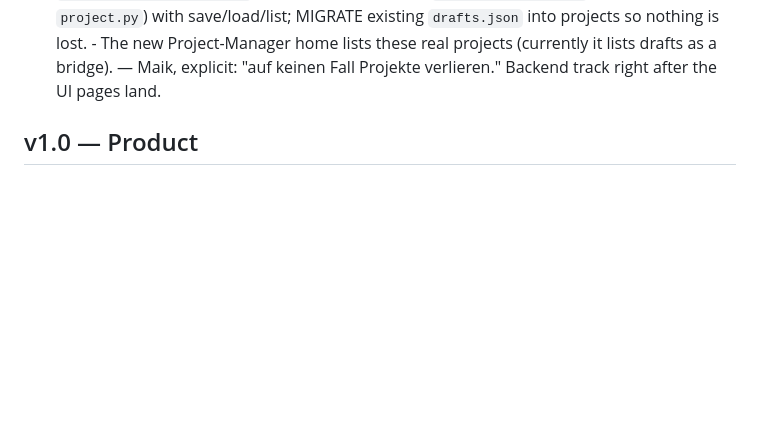
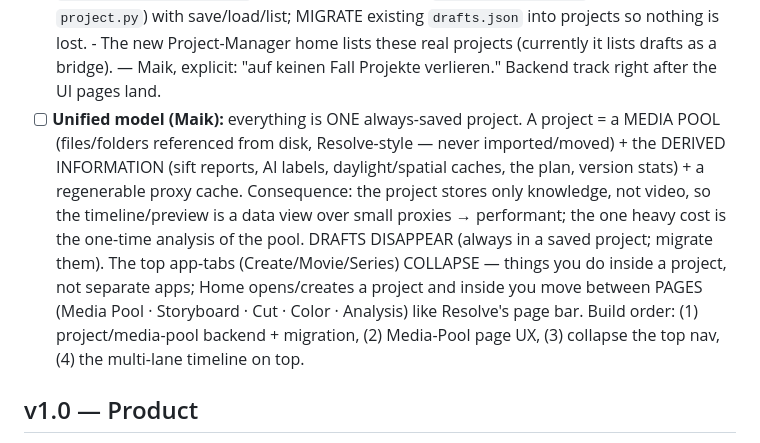
Before and after one commit to maik353-debug/Monteur-Resolve, a Markdown page: docs/ROADMAP.md, the part around the change. Drawn GitHub-style; blank space fills up the shorter version.

Commit message:
Roadmap: unified project model (media pool + information, no drafts, pages not app-tabs)
Capture Maik's refined model durably before building: everything is one
always-saved project = a media pool (files referenced from disk, never moved)
+ derived information + a regenerable proxy cache; drafts disappear (migrated);
the top app-tabs collapse into project pages like Resolve. The project stores
knowledge, not video, so the timeline is a performant data view over proxies.

Co-Authored-By: Claude Fable 5 <noreply@anthropic.com>
Claude-Session: https://claude.ai/code/session_01VoyK82x3CqcUgkLYdkb4g1

```diff
--- a/docs/ROADMAP.md
+++ b/docs/ROADMAP.md
@@ -129,6 +129,20 @@ Craft templates:
       - The new Project-Manager home lists these real projects (currently it
         lists drafts as a bridge). — Maik, explicit: "auf keinen Fall Projekte
         verlieren." Backend track right after the UI pages land.
+- [ ] **Unified model (Maik):** everything is ONE always-saved project. A
+      project = a MEDIA POOL (files/folders referenced from disk, Resolve-style
+      — never imported/moved) + the DERIVED INFORMATION (sift reports, AI
+      labels, daylight/spatial caches, the plan, version stats) + a
+      regenerable proxy cache. Consequence: the project stores only knowledge,
+      not video, so the timeline/preview is a data view over small proxies →
+      performant; the one heavy cost is the one-time analysis of the pool.
+      DRAFTS DISAPPEAR (always in a saved project; migrate them). The top
+      app-tabs (Create/Movie/Series) COLLAPSE — things you do inside a project,
+      not separate apps; Home opens/creates a project and inside you move
+      between PAGES (Media Pool · Storyboard · Cut · Color · Analysis) like
+      Resolve's page bar. Build order: (1) project/media-pool backend +
+      migration, (2) Media-Pool page UX, (3) collapse the top nav, (4) the
+      multi-lane timeline on top.
 
 ## v1.0 — Product
 
```
